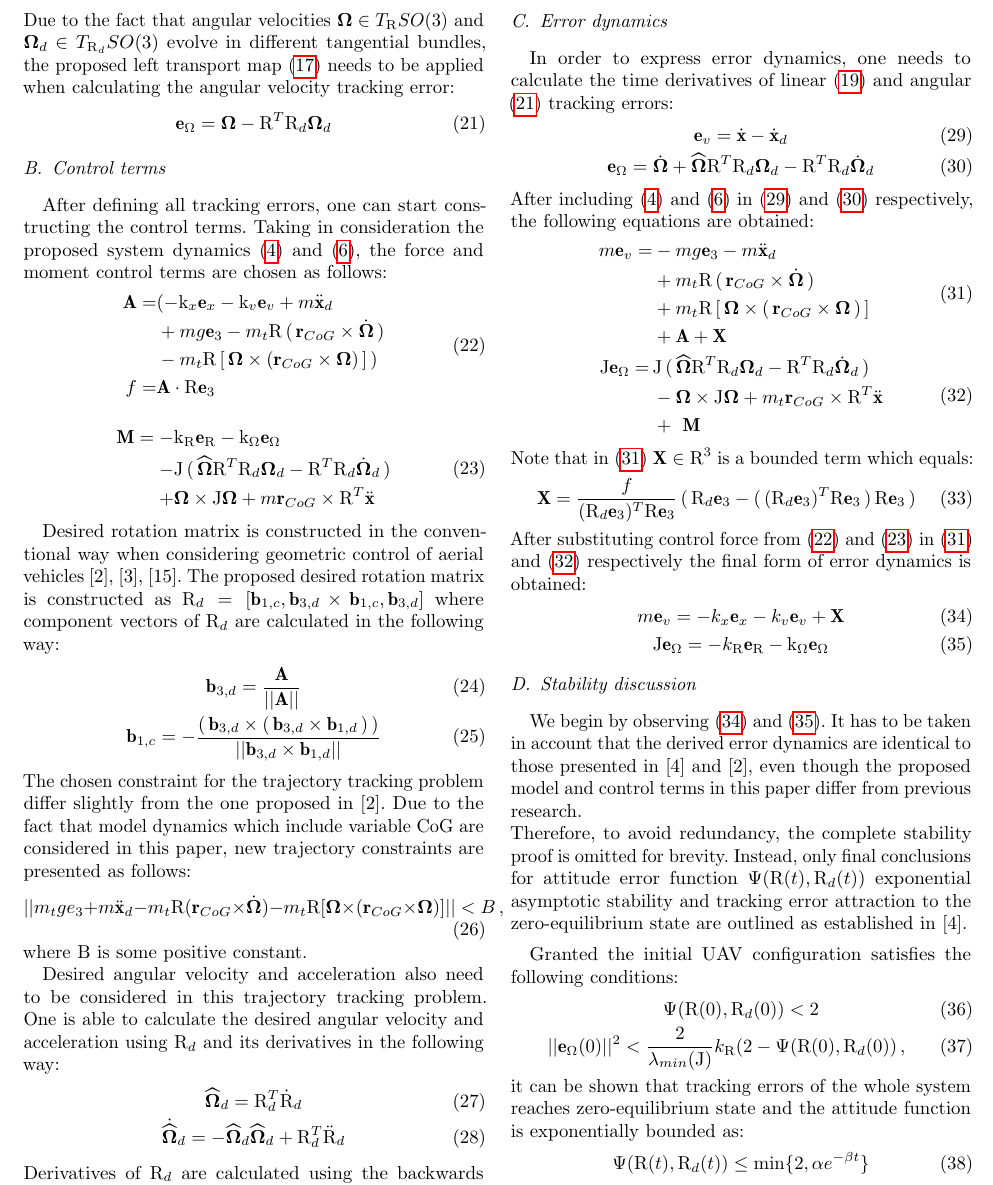
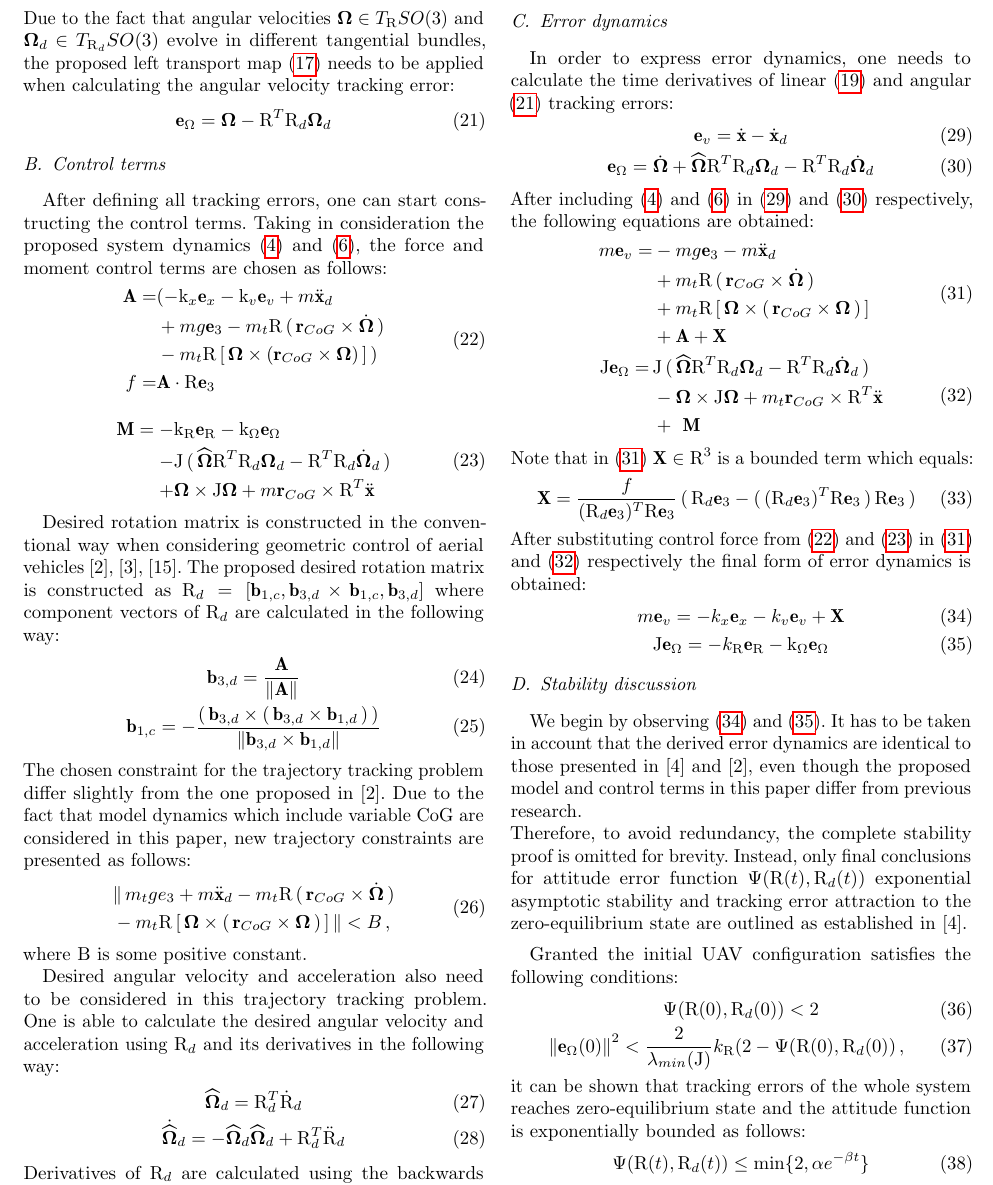
Before and after one commit to lmark1/mmc_geom_clanak, a LaTeX paper (main.tex, which reads content/control.tex): part of page 4 of 7, cut so that both start at the same text. Compiled offline with pdfLaTeX.

Commit message:
Use \norm instead of vertical lines

```diff
--- a/content/control.tex
+++ b/content/control.tex
@@ -52,13 +52,15 @@ After defining all tracking errors, one can start constructing the control terms
 \end{align}
 \indent Desired rotation matrix is constructed in the conventional way when considering geometric control of aerial vehicles \cite{LeeClanak4}, \cite{LeeClanak3}, \cite{LeeClanak2}. The proposed desired rotation matrix is constructed as $\text{R}_d = [\textbf{b}_{1,c}, \textbf{b}_{3,d} \times \textbf{b}_{1,c}, \textbf{b}_{3,d}]$ where component vectors of $\text{R}_d$ are calculated in the following way:
 \begin{gather}
-	\textbf{b}_{3,d} = \frac{\textbf{A}}{|| \textbf{A} ||} \label{eqn:desired_thrust}\\
-	\textbf{b}_{1,c} = -\frac{(\, \textbf{b}_{3,d} \times (\, \textbf{b}_{3,d} \times \textbf{b}_{1,d} \,)\, )}{||\textbf{b}_{3,d} \times \textbf{b}_{1,d}||}
+	\textbf{b}_{3,d} = \frac{\textbf{A}}{\norm{\textbf{A}}} \label{eqn:desired_thrust}\\
+	\textbf{b}_{1,c} = -\frac{(\, \textbf{b}_{3,d} \times (\, \textbf{b}_{3,d} \times \textbf{b}_{1,d} \,)\, )}{\norm{\textbf{b}_{3,d} \times \textbf{b}_{1,d}}}
 \end{gather}
 The chosen constraint for the trajectory tracking problem differ slightly from the one proposed in \cite{LeeClanak4}. Due to the fact that model dynamics which include variable CoG are considered in this paper, new trajectory constraints are presented as follows:
 \begin{equation}
-	|| m_tge_3 + m\ddot{\textbf{x}}_d
-	- m_t\text{R} (\textbf{r}_{CoG}  \times \dot{\mb{\Omega}}) - m_t \text{R}[\mb{\Omega} \times (\textbf{r}_{CoG} \times \mb{\Omega})]|| < B \, , \label{condition2}
+	\begin{split}
+		& \lVert \, m_tge_3 + m\ddot{\textbf{x}}_d - m_t\text{R} \,(\, \textbf{r}_{CoG}  \times \dot{\mb{\Omega}} \,) \\
+		& - m_t \text{R} \,[\, \mb{\Omega} \times (\, \textbf{r}_{CoG} \times \mb{\Omega} \,)\, ] \, \rVert < B \, , \label{condition2}
+	\end{split}
 \end{equation}
 where B is some positive constant. \\
 \indent Desired angular velocity and acceleration also need to be considered in this trajectory tracking problem. One is able to calculate the desired angular velocity and acceleration using $\text{R}_d$ and its derivatives in the following way:
@@ -110,9 +112,9 @@ Therefore, to avoid redundancy, the complete stability proof is omitted for brev
 Granted the initial UAV configuration satisfies the following conditions:
 \begin{gather}
 	\Psi (\text{R}(0), \text{R}_d(0)) < 2 \\
-	||\textbf{e}_\Omega(0)||^2 < \frac{2}{\lambda_{min}(\text{J})}k_\text{R}(2 - \Psi(\text{R}(0), \text{R}_d(0)) \, ,
+	\norm{\textbf{e}_\Omega(0)}^2 < \frac{2}{\lambda_{min}(\text{J})}k_\text{R}(2 - \Psi(\text{R}(0), \text{R}_d(0)) \, ,
 \end{gather}
-it can be shown that tracking errors of the whole system reaches zero-equilibrium state and the attitude function is exponentially bounded as:
+it can be shown that tracking errors of the whole system reaches zero-equilibrium state and the attitude function is exponentially bounded as follows:
 \begin{equation}
 	\Psi(\text{R}(t), \text{R}_d(t)) \leq \text{min}\{2, \alpha e^{-\beta t} \}
 \end{equation}
--- a/main.tex
+++ b/main.tex
@@ -89,6 +89,8 @@ Geometric Tracking Control of Aerial Robots Based on Centroid Vectoring
 \makeatletter
 \newcommand{\removelatexerror}{\let\@latex@error\@gobble}
 \newcommand{\mb}[1]{\boldsymbol{#1}}
+\newcommand{\norm}[1]{\left\lVert#1\right\rVert}
+
 \makeatother
 
 \begin{document}
```
